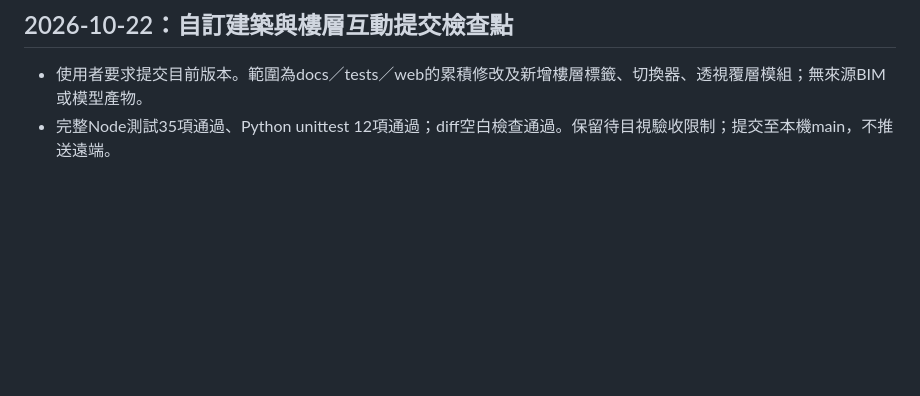
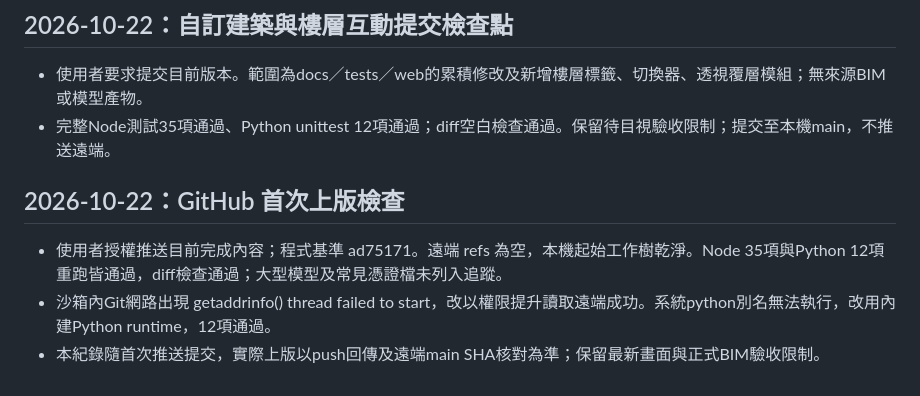
Before and after one commit to SupergeoGCS/Multidimensional-Data-Map, a Markdown page: docs/WORKLOG.md, the part around the change. GitHub-like rendering; blank space fills up the shorter version.

```diff
--- a/docs/WORKLOG.md
+++ b/docs/WORKLOG.md
@@ -313,3 +313,8 @@
 ## 2026-10-22：自訂建築與樓層互動提交檢查點
 - 使用者要求提交目前版本。範圍為docs／tests／web的累積修改及新增樓層標籤、切換器、透視覆層模組；無來源BIM或模型產物。
 - 完整Node測試35項通過、Python unittest 12項通過；diff空白檢查通過。保留待目視驗收限制；提交至本機main，不推送遠端。
+
+## 2026-10-22：GitHub 首次上版檢查
+- 使用者授權推送目前完成內容；程式基準 ad75171。遠端 refs 為空，本機起始工作樹乾淨。Node 35項與Python 12項重跑皆通過，diff檢查通過；大型模型及常見憑證檔未列入追蹤。
+- 沙箱內Git網路出現 getaddrinfo() thread failed to start，改以權限提升讀取遠端成功。系統python別名無法執行，改用內建Python runtime，12項通過。
+- 本紀錄隨首次推送提交，實際上版以push回傳及遠端main SHA核對為準；保留最新畫面與正式BIM驗收限制。
```
Also changed, not shown: docs/STATE.md (+5 -0 lines).
